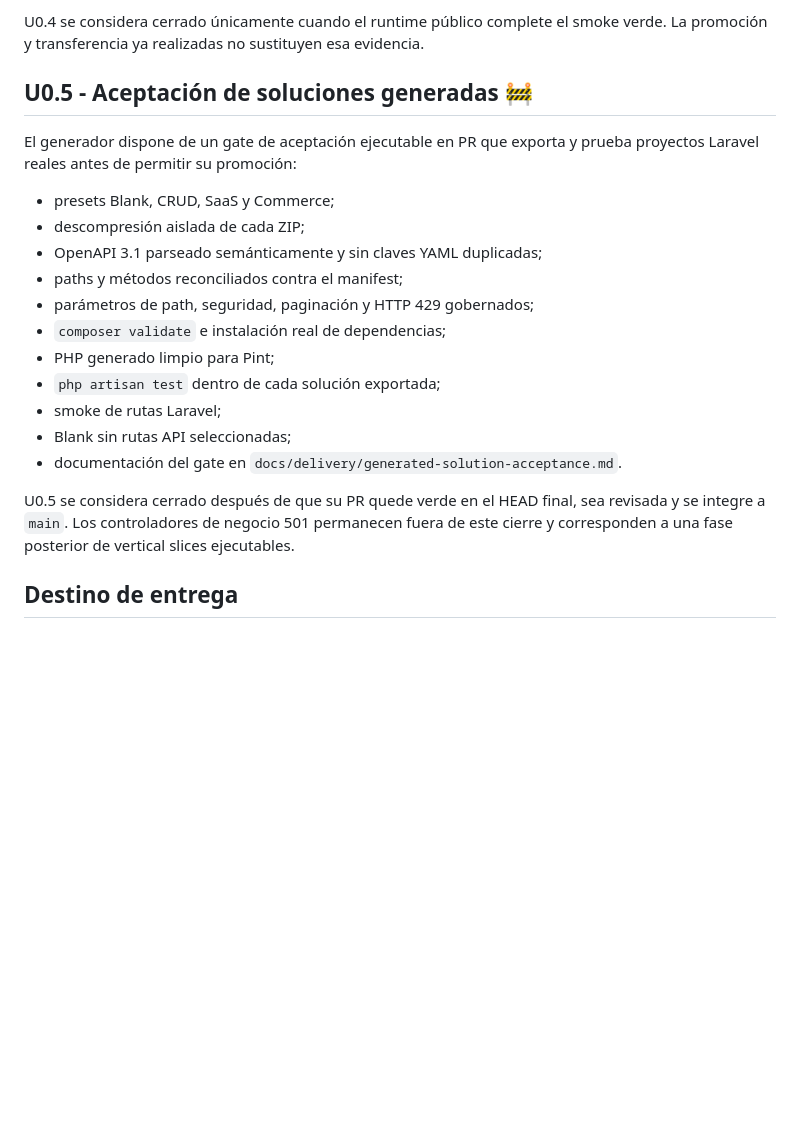
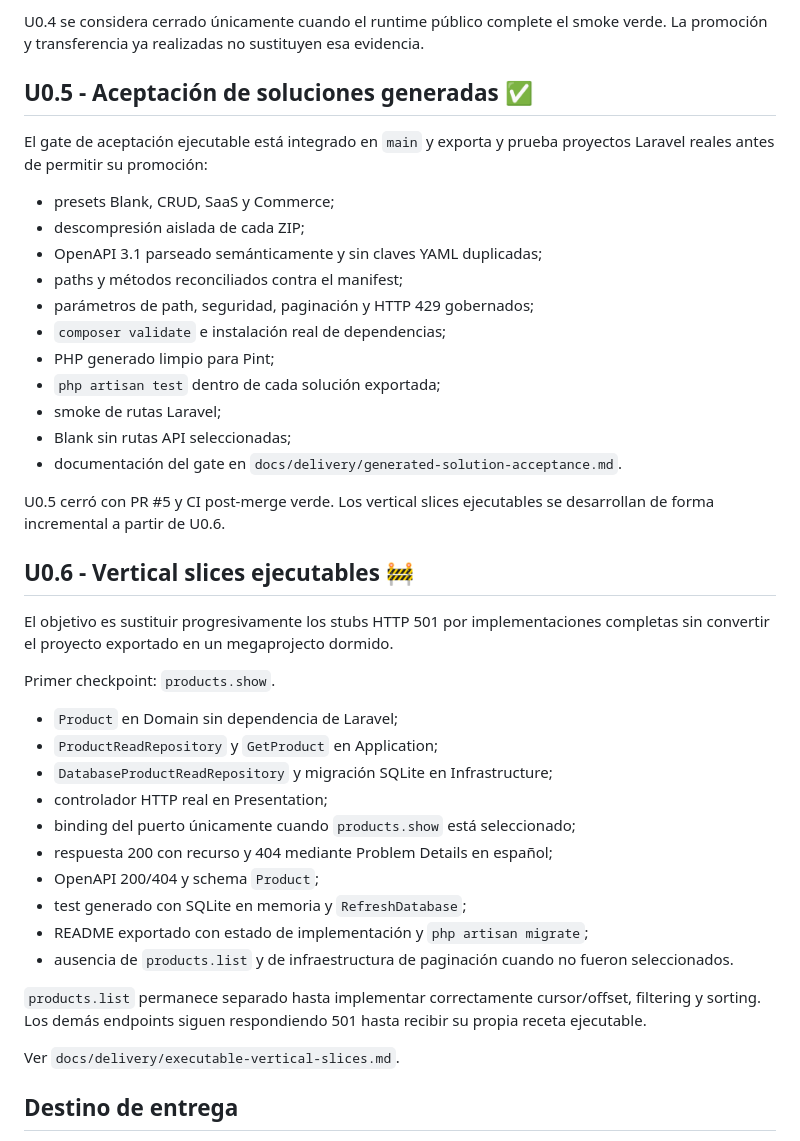
Before and after one commit to LuisHdezE/ApiBlueprint, a Markdown page: docs/delivery/roadmap.md, the part around the change. Rendered like a GitHub page; blank space fills up the shorter version.

Commit message:
docs: advance roadmap to executable vertical slices

```diff
--- a/docs/delivery/roadmap.md
+++ b/docs/delivery/roadmap.md
@@ -52,9 +52,9 @@ La implementación de release ya está mergeada en `main` y el SHA aprobado fue
 
 U0.4 se considera cerrado únicamente cuando el runtime público complete el smoke verde. La promoción y transferencia ya realizadas no sustituyen esa evidencia.
 
-## U0.5 - Aceptación de soluciones generadas 🚧
+## U0.5 - Aceptación de soluciones generadas ✅
 
-El generador dispone de un gate de aceptación ejecutable en PR que exporta y prueba proyectos Laravel reales antes de permitir su promoción:
+El gate de aceptación ejecutable está integrado en `main` y exporta y prueba proyectos Laravel reales antes de permitir su promoción:
 
 - presets Blank, CRUD, SaaS y Commerce;
 - descompresión aislada de cada ZIP;
@@ -68,7 +68,28 @@ El generador dispone de un gate de aceptación ejecutable en PR que exporta y pr
 - Blank sin rutas API seleccionadas;
 - documentación del gate en `docs/delivery/generated-solution-acceptance.md`.
 
-U0.5 se considera cerrado después de que su PR quede verde en el HEAD final, sea revisada y se integre a `main`. Los controladores de negocio 501 permanecen fuera de este cierre y corresponden a una fase posterior de vertical slices ejecutables.
+U0.5 cerró con PR #5 y CI post-merge verde. Los vertical slices ejecutables se desarrollan de forma incremental a partir de U0.6.
+
+## U0.6 - Vertical slices ejecutables 🚧
+
+El objetivo es sustituir progresivamente los stubs HTTP 501 por implementaciones completas sin convertir el proyecto exportado en un megaprojecto dormido.
+
+Primer checkpoint: `products.show`.
+
+- `Product` en Domain sin dependencia de Laravel;
+- `ProductReadRepository` y `GetProduct` en Application;
+- `DatabaseProductReadRepository` y migración SQLite en Infrastructure;
+- controlador HTTP real en Presentation;
+- binding del puerto únicamente cuando `products.show` está seleccionado;
+- respuesta 200 con recurso y 404 mediante Problem Details en español;
+- OpenAPI 200/404 y schema `Product`;
+- test generado con SQLite en memoria y `RefreshDatabase`;
+- README exportado con estado de implementación y `php artisan migrate`;
+- ausencia de `products.list` y de infraestructura de paginación cuando no fueron seleccionados.
+
+`products.list` permanece separado hasta implementar correctamente cursor/offset, filtering y sorting. Los demás endpoints siguen respondiendo 501 hasta recibir su propia receta ejecutable.
+
+Ver `docs/delivery/executable-vertical-slices.md`.
 
 ## Destino de entrega
 
```
